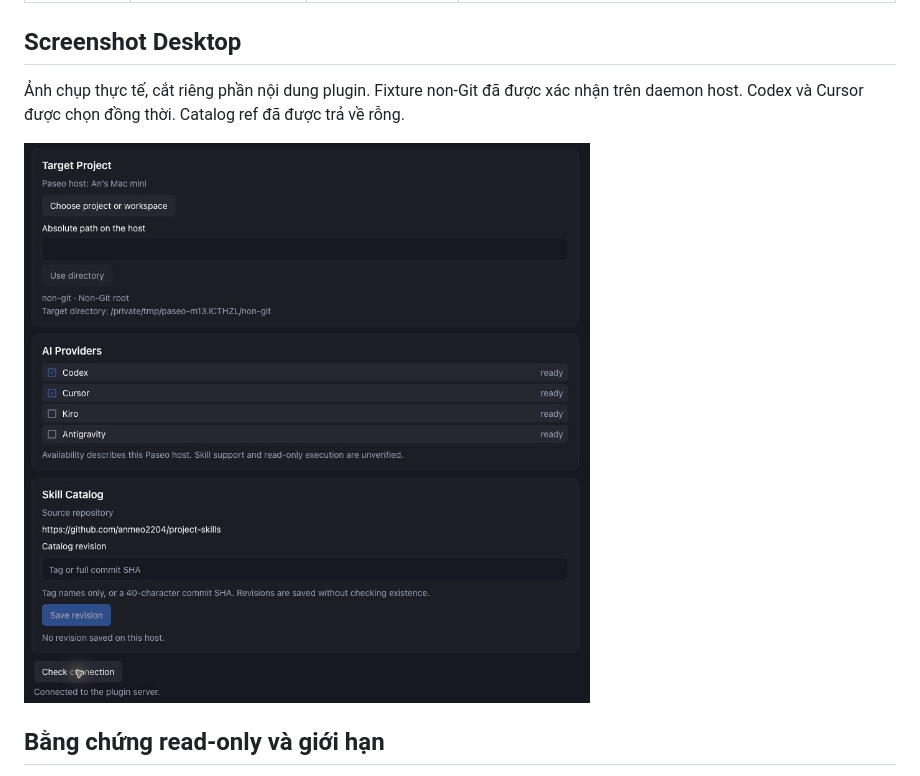
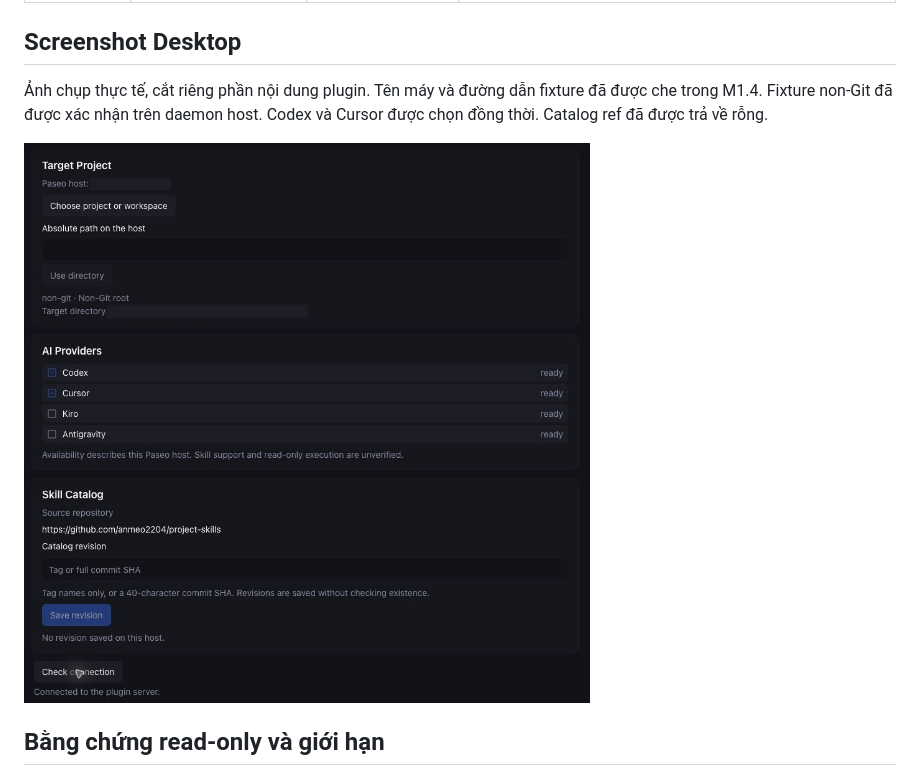
Before and after one commit to anmeo2204/paseo-project-skills, a Markdown page: M1.3-completion-report.md, the part around the change. Drawn GitHub-style; pictures changed too: docs/images/m1.3-project-skills-desktop.jpg.

```diff
--- a/M1.3-completion-report.md
+++ b/M1.3-completion-report.md
@@ -39,7 +39,7 @@
 
 ## Screenshot Desktop
 
-Ảnh chụp thực tế, cắt riêng phần nội dung plugin. Fixture non-Git đã được xác nhận trên daemon host. Codex và Cursor được chọn đồng thời. Catalog ref đã được trả về rỗng.
+Ảnh chụp thực tế, cắt riêng phần nội dung plugin. Tên máy và đường dẫn fixture đã được che trong M1.4. Fixture non-Git đã được xác nhận trên daemon host. Codex và Cursor được chọn đồng thời. Catalog ref đã được trả về rỗng.
 
 ![Project Skills trên Paseo Desktop 0.17.4](docs/images/m1.3-project-skills-desktop.jpg)
 
```
Also changed, not shown: M1.4-completion-report.md (added, +48 -0 lines), README.md (+33 -12 lines), 8 other files.
